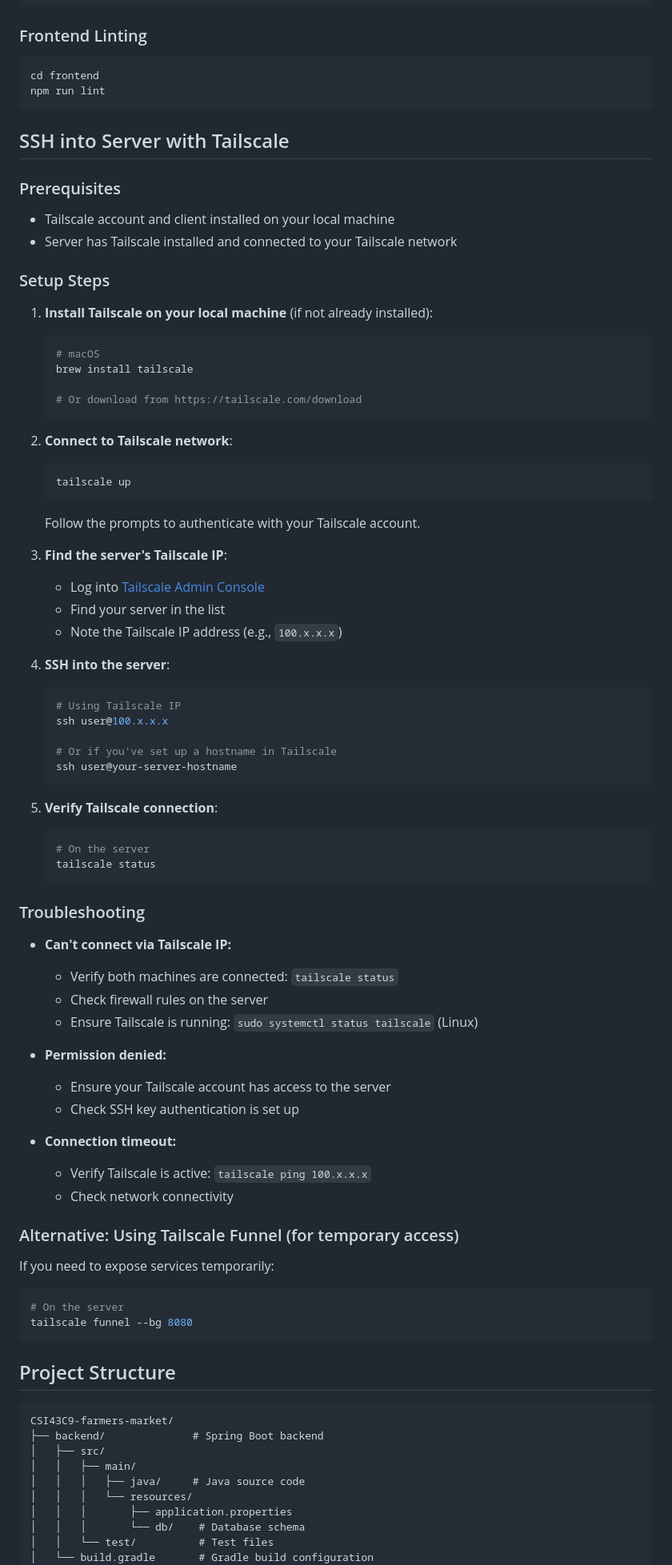
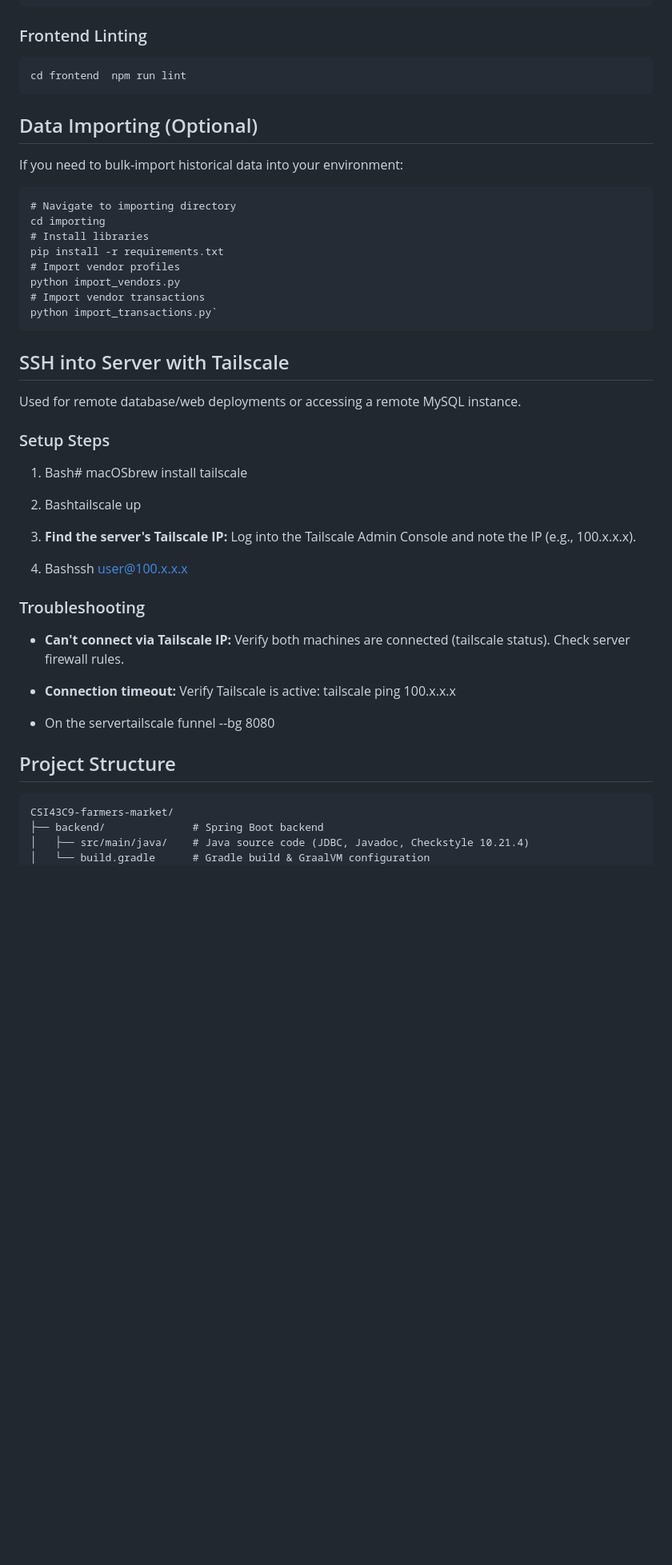
Before and after one commit to samuelchoi0522/CSI43C9-farmers-market, a Markdown page: README.md, the part around one of its changes. Shown at 80% size. Drawn GitHub-style; blank space fills up the shorter version.

````diff
--- a/README.md
+++ b/README.md
@@ -160,87 +118,58 @@ cd backend
 ```
 
 ### Frontend Linting
-```bash
-cd frontend
-npm run lint
+
+```
+cd frontend  npm run lint
 ```
 
-## SSH into Server with Tailscale
+Data Importing (Optional)
+-------------------------
 
-### Prerequisites
-- Tailscale account and client installed on your local machine
-- Server has Tailscale installed and connected to your Tailscale network
+If you need to bulk-import historical data into your environment:
+
+```
+# Navigate to importing directory
+cd importing
+# Install libraries
+pip install -r requirements.txt
+# Import vendor profiles
+python import_vendors.py
+# Import vendor transactions
+python import_transactions.py`
+```
+
+SSH into Server with Tailscale
+------------------------------
+
+Used for remote database/web deployments or accessing a remote MySQL instance.
 
 ### Setup Steps
 
-1. **Install Tailscale on your local machine** (if not already installed):
-   ```bash
-   # macOS
-   brew install tailscale
+1.  Bash# macOSbrew install tailscale
 
-   # Or download from https://tailscale.com/download
-   ```
+2.  Bashtailscale up
 
-2. **Connect to Tailscale network**:
-   ```bash
-   tailscale up
-   ```
-   Follow the prompts to authenticate with your Tailscale account.
+3.  **Find the server's Tailscale IP:** Log into the Tailscale Admin Console and note the IP (e.g., 100.x.x.x).
 
-3. **Find the server's Tailscale IP**:
-   - Log into [Tailscale Admin Console](https://login.tailscale.com/admin/machines)
-   - Find your server in the list
-   - Note the Tailscale IP address (e.g., `100.x.x.x`)
+4.  Bashssh user@100.x.x.x
 
-4. **SSH into the server**:
-   ```bash
-   # Using Tailscale IP
-   ssh user@100.x.x.x
-
-   # Or if you've set up a hostname in Tailscale
-   ssh user@your-server-hostname
-   ```
-
-5. **Verify Tailscale connection**:
-   ```bash
-   # On the server
-   tailscale status
-   ```
 
 ### Troubleshooting
 
-- **Can't connect via Tailscale IP:**
-  - Verify both machines are connected: `tailscale status`
-  - Check firewall rules on the server
-  - Ensure Tailscale is running: `sudo systemctl status tailscale` (Linux)
+*   **Can't connect via Tailscale IP:** Verify both machines are connected (tailscale status). Check server firewall rules.
 
-- **Permission denied:**
-  - Ensure your Tailscale account has access to the server
-  - Check SSH key authentication is set up
+*   **Connection timeout:** Verify Tailscale is active: tailscale ping 100.x.x.x
 
-- **Connection timeout:**
-  - Verify Tailscale is active: `tailscale ping 100.x.x.x`
-  - Check network connectivity
+*   On the servertailscale funnel --bg 8080
 
-### Alternative: Using Tailscale Funnel (for temporary access)
 
-If you need to expose services temporarily:
-```bash
-# On the server
-tailscale funnel --bg 8080
-```
-
-## Project Structure
+Project Structure
+-----------------
 
 ```
 CSI43C9-farmers-market/
 ├── backend/              # Spring Boot backend
-│   ├── src/
-│   │   ├── main/
-│   │   │   ├── java/     # Java source code
-│   │   │   └── resources/
-│   │   │       ├── application.properties
-│   │   │       └── db/    # Database schema
-│   │   └── test/          # Test files
-│   └── build.gradle       # Gradle build configuration
+│   ├── src/main/java/    # Java source code (JDBC, Javadoc, Checkstyle 10.21.4)
+│   └── build.gradle      # Gradle build & GraalVM configuration
 ├── frontend/             # Next.js frontend
````
Also changed, not shown: other parts of README.md (+110 -141 lines).
